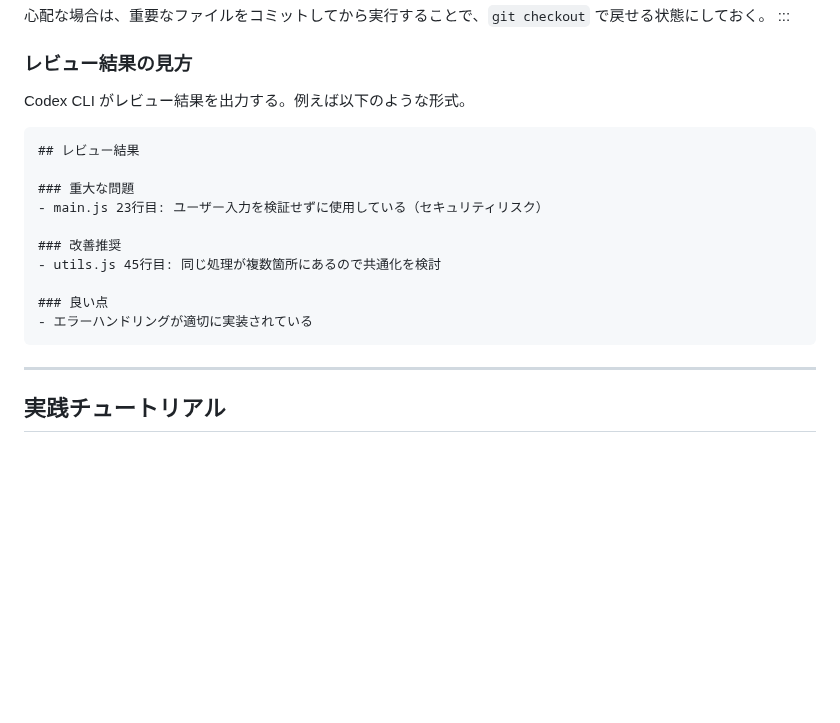
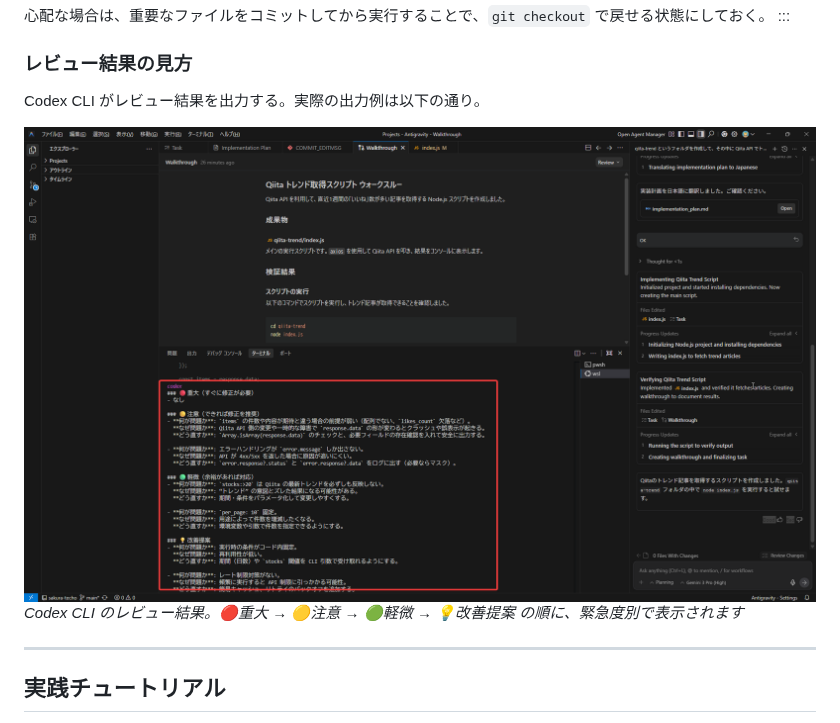
Before and after one commit to Sora-bluesky/zenn-articles, a Markdown page: articles/antigravity-codex-dual-agent-guide.md, the part around the change. Rendered like a GitHub page; pictures changed too: images/dual-agent-codex-review-ja.png (added); blank space fills up the shorter version.

Commit message:
Add Japanese review result screenshot to dual agent guide
Codex CLIの日本語レビュー結果スクリーンショットを追加。
旧テキスト形式のレビュー例を実際の出力画像に置き換え。

Co-Authored-By: Claude Opus 4.5 <noreply@anthropic.com>

````diff
--- a/articles/antigravity-codex-dual-agent-guide.md
+++ b/articles/antigravity-codex-dual-agent-guide.md
@@ -373,20 +373,10 @@ codex exec "このプロジェクトのコードをレビューして" --sandbox
 
 ### レビュー結果の見方
 
-Codex CLI がレビュー結果を出力する。例えば以下のような形式。
+Codex CLI がレビュー結果を出力する。実際の出力例は以下の通り。
 
-```
-## レビュー結果
-
-### 重大な問題
-- main.js 23行目: ユーザー入力を検証せずに使用している（セキュリティリスク）
-
-### 改善推奨
-- utils.js 45行目: 同じ処理が複数箇所にあるので共通化を検討
-
-### 良い点
-- エラーハンドリングが適切に実装されている
-```
+![Codex CLI による日本語レビュー結果](/images/dual-agent-codex-review-ja.png)
+*Codex CLI のレビュー結果。🔴重大 → 🟡注意 → 🟢軽微 → 💡改善提案 の順に、緊急度別で表示されます*
 
 ---
 
````
